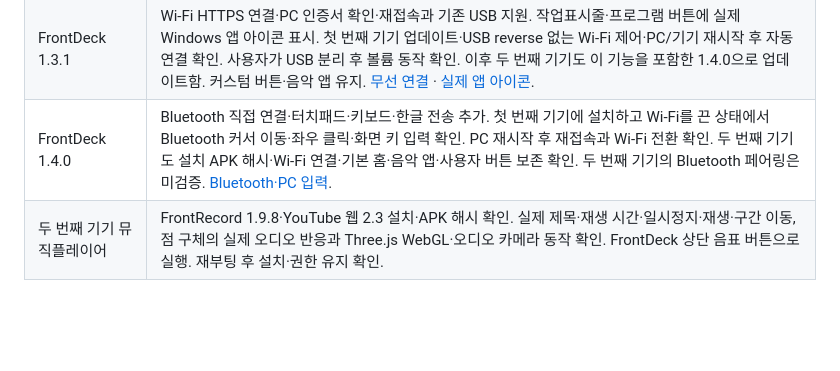
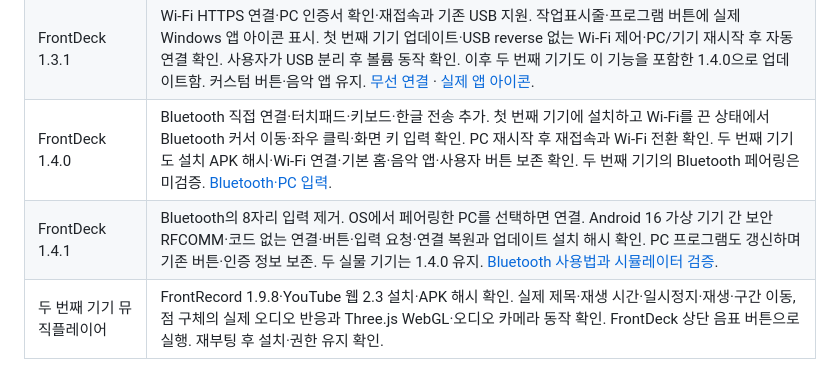
Before and after one commit to gugu9999gu/toss-front-custom, a Markdown page: README.md, the part around the change. GitHub-like rendering; blank space fills up the shorter version.

Commit message:
Connect FrontDeck to bonded Bluetooth PCs without an app code

```diff
--- a/README.md
+++ b/README.md
@@ -15,6 +15,7 @@
 | 두 번째 기기 | 2026-10-10 독립 UFS 전체 백업 31,977,373,696바이트 검증 후 사용자 승인으로 LineageOS 23.2 / Android 16 설치. 원본 vendor의 지문인식 서비스 대기와 USB 설정을 수정해 실제 초기 설정·홈·Wi-Fi·USB·재부팅 확인. FrontDeck 1.2.0 설치·기본 홈·PC 연결과 실물 버튼의 메모장 실행·PC 음량 제어 확인. 재부팅 후 별도 화면 조작 없이 패널 표시·PC 연결 복원 확인. |
 | FrontDeck 1.3.1 | Wi-Fi HTTPS 연결·PC 인증서 확인·재접속과 기존 USB 지원. 작업표시줄·프로그램 버튼에 실제 Windows 앱 아이콘 표시. 첫 번째 기기 업데이트·USB reverse 없는 Wi-Fi 제어·PC/기기 재시작 후 자동 연결 확인. 사용자가 USB 분리 후 볼륨 동작 확인. 이후 두 번째 기기도 이 기능을 포함한 1.4.0으로 업데이트함. 커스텀 버튼·음악 앱 유지. [무선 연결](docs/frontdeck-wireless.md) · [실제 앱 아이콘](docs/frontdeck-app-icons.md). |
 | FrontDeck 1.4.0 | Bluetooth 직접 연결·터치패드·키보드·한글 전송 추가. 첫 번째 기기에 설치하고 Wi-Fi를 끈 상태에서 Bluetooth 커서 이동·좌우 클릭·화면 키 입력 확인. PC 재시작 후 재접속과 Wi-Fi 전환 확인. 두 번째 기기도 설치 APK 해시·Wi-Fi 연결·기본 홈·음악 앱·사용자 버튼 보존 확인. 두 번째 기기의 Bluetooth 페어링은 미검증. [Bluetooth·PC 입력](docs/frontdeck-bluetooth-input.md). |
+| FrontDeck 1.4.1 | Bluetooth의 8자리 입력 제거. OS에서 페어링한 PC를 선택하면 연결. Android 16 가상 기기 간 보안 RFCOMM·코드 없는 연결·버튼·입력 요청·연결 복원과 업데이트 설치 해시 확인. PC 프로그램도 갱신하며 기존 버튼·인증 정보 보존. 두 실물 기기는 1.4.0 유지. [Bluetooth 사용법과 시뮬레이터 검증](docs/frontdeck-bluetooth-input.md). |
 | 두 번째 기기 뮤직플레이어 | FrontRecord 1.9.8·YouTube 웹 2.3 설치·APK 해시 확인. 실제 제목·재생 시간·일시정지·재생·구간 이동, 점 구체의 실제 오디오 반응과 Three.js WebGL·오디오 카메라 동작 확인. FrontDeck 상단 음표 버튼으로 실행. 재부팅 후 설치·권한 유지 확인. |
 
 두 기기는 LineageOS GSI와 각 기기의 기존 커널·하드웨어용 vendor 영역을 사용합니다. 첫 번째 기기의 음악 앱 테마·점 구체·기록 화면과 카메라 연결은 확인했으나 기기 소리 출력·Bluetooth·손 제스처 품질은 OS 전환 후 다시 검증하지 않았습니다. 두 번째 기기의 기기 자체 오디오·카메라·Bluetooth도 미검증이며 WFD/HDCP 서비스 오류가 남아 있습니다.
```
Also changed, not shown: docs/frontdeck-bluetooth-input.md (+13 -3 lines), docs/frontdeck.md (+3 -3 lines), docs/images/frontdeck-simple-bluetooth.png (added), 10 other files.
